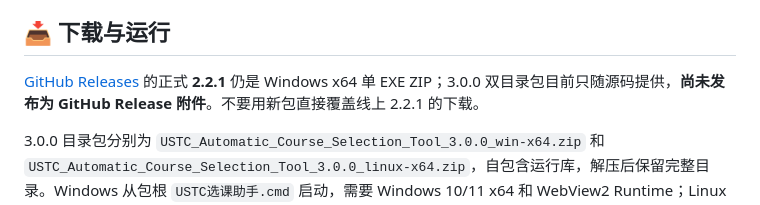
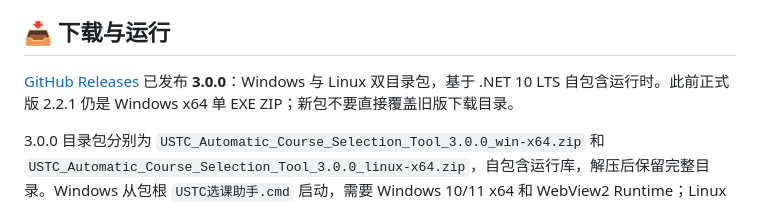
Before and after one commit to TwinJades/USTC_Automatic_Course_Selection_Tool, a Markdown page: README.md, the part around the change. Drawn GitHub-style.

Commit message:
docs: mark 3.0.0 GitHub release and .NET 10 assets

```diff
--- a/README.md
+++ b/README.md
@@ -6,7 +6,7 @@
 
 ## 📥 下载与运行
 
-[GitHub Releases](https://github.com/TwinJades/USTC_Automatic_Course_Selection_Tool/releases) 的正式 **2.2.1** 仍是 Windows x64 单 EXE ZIP；3.0.0 双目录包目前只随源码提供，**尚未发布为 GitHub Release 附件**。不要用新包直接覆盖线上 2.2.1 的下载。
+[GitHub Releases](https://github.com/TwinJades/USTC_Automatic_Course_Selection_Tool/releases) 已发布 **3.0.0**：Windows 与 Linux 双目录包，基于 .NET 10 LTS 自包含运行时。此前正式版 2.2.1 仍是 Windows x64 单 EXE ZIP；新包不要直接覆盖旧版下载目录。
 
 3.0.0 目录包分别为 `USTC_Automatic_Course_Selection_Tool_3.0.0_win-x64.zip` 和 `USTC_Automatic_Course_Selection_Tool_3.0.0_linux-x64.zip`，自包含运行库，解压后保留完整目录。Windows 从包根 `USTC选课助手.cmd` 启动，需要 Windows 10/11 x64 和 WebView2 Runtime；Linux 面向 x86_64、glibc、systemd 250 或更高版本，使用包根 `ustc-assistant`，需要 ICU 等 .NET 系统运行依赖。两端需要访问学校网络。
 目录包不携带 Playwright、Chromium、Node 或独立更新器。Windows 使用系统 WebView2 Runtime 登录；Linux 使用 HTTP 登录、人工短信和图形验证码交互，不需要桌面或浏览器系统库。更新分别复用桌面主程序和 CLI 的辅助模式。
```
Also changed, not shown: docs/Linux使用指南.md (+2 -2 lines), docs/PROJECT.md (+1 -1 lines).
